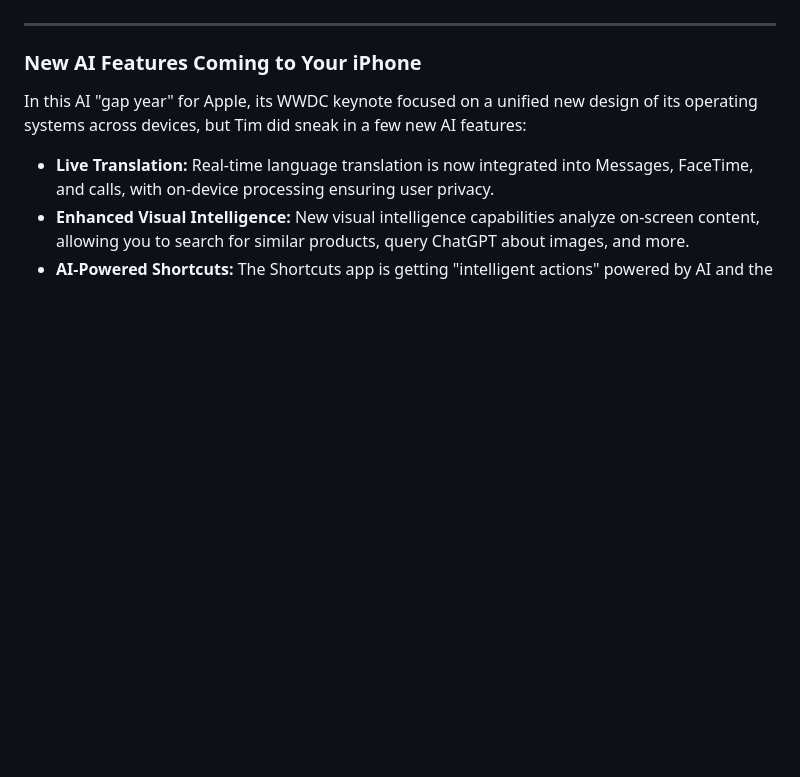
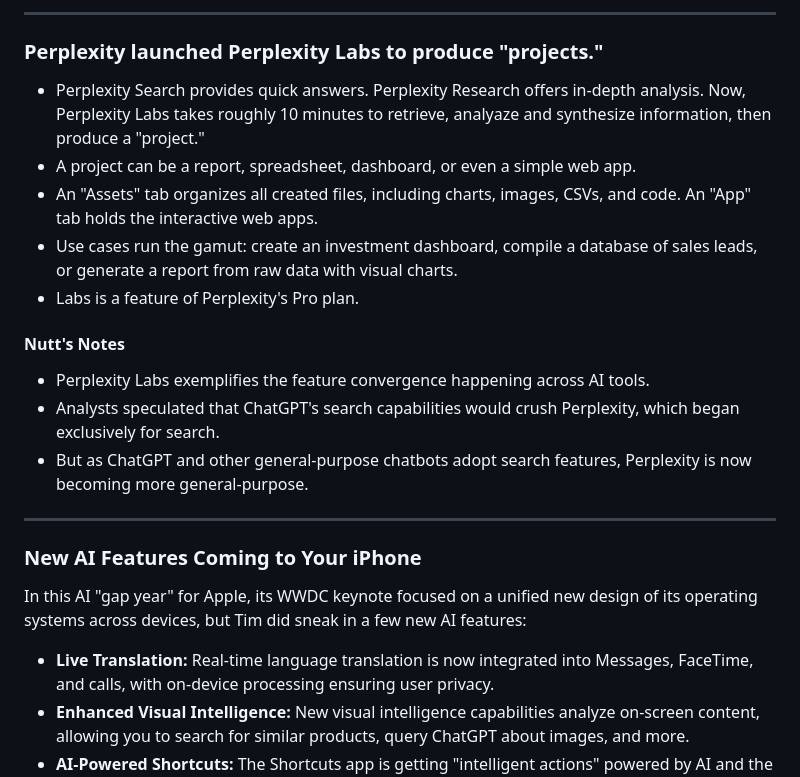
Before and after one commit to nuttlabs/productivity-nexus, a Markdown page: productivity-nexus_summary-examples.md, the part around the change printed below. Drawn GitHub-style; blank space fills up the shorter version.

```diff
--- a/productivity-nexus_summary-examples.md
+++ b/productivity-nexus_summary-examples.md
@@ -2,3 +47,18 @@
+---
+
+### Perplexity launched Perplexity Labs to produce "projects."
+
+- Perplexity Search provides quick answers. Perplexity Research offers in-depth analysis. Now, Perplexity Labs takes roughly 10 minutes to retrieve, analyaze and synthesize information, then produce a "project."
+- A project can be a report, spreadsheet, dashboard, or even a simple web app.
+- An "Assets" tab organizes all created files, including charts, images, CSVs, and code. An "App" tab holds the interactive web apps.
+- Use cases run the gamut: create an investment dashboard, compile a database of sales leads, or generate a report from raw data with visual charts.
+- Labs is a feature of Perplexity's Pro plan.
+
+#### Nutt's Notes
+
+- Perplexity Labs exemplifies the feature convergence happening across AI tools.
+- Analysts speculated that ChatGPT's search capabilities would crush Perplexity, which began exclusively for search.
+- But as ChatGPT and other general-purpose chatbots adopt search features, Perplexity is now becoming more general-purpose.
 
 ---
 
```
Also changed, not shown: other parts of productivity-nexus_summary-examples.md (+45 -0 lines).
